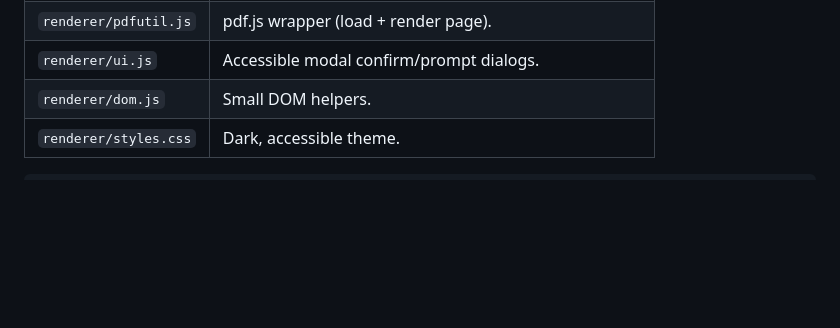
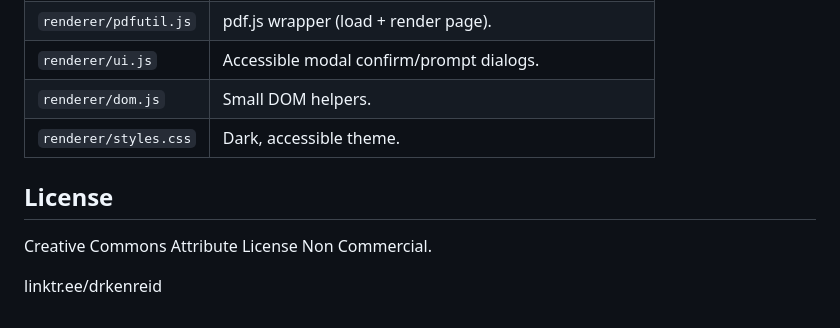
Before and after one commit to DrKenReid/EasyViewerPDF, a Markdown page: README.md, the part around the change printed below. Rendered like a GitHub page; blank space fills up the shorter version.

````diff
--- a/README.md
+++ b/README.md
@@ -67,4 +109,9 @@ is typically `%APPDATA%/easyviewerpdf/library`.
 | `renderer/ui.js` | Accessible modal confirm/prompt dialogs. |
 | `renderer/dom.js` | Small DOM helpers. |
 | `renderer/styles.css` | Dark, accessible theme. |
-```
+
+## License
+
+Creative Commons Attribute License Non Commercial.
+
+linktr.ee/drkenreid
````
Also changed, not shown: other parts of README.md (+74 -32 lines), assets/screenshot-library.png (added), assets/screenshot-viewer.png (added).
